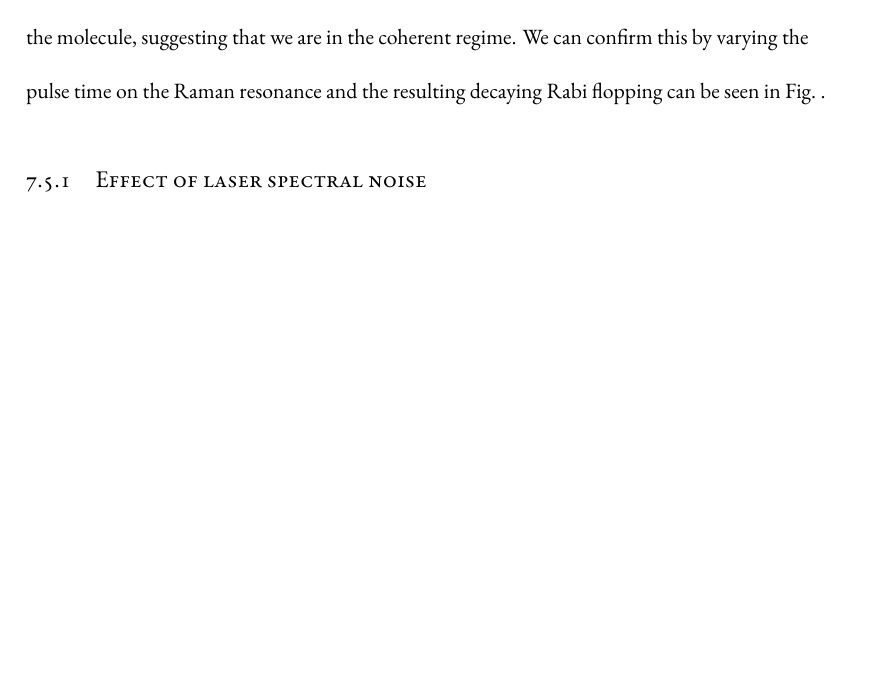
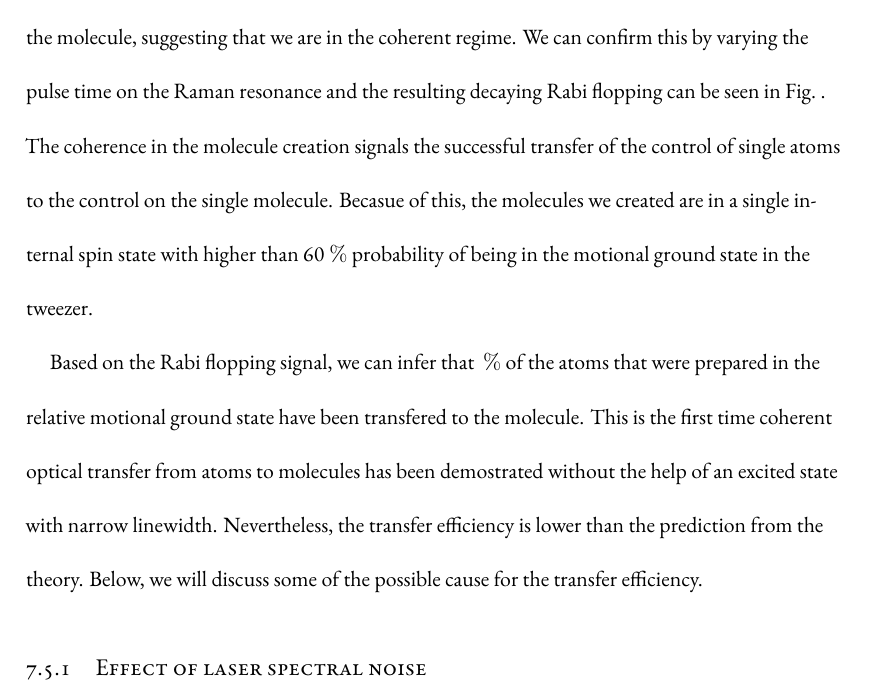
Before and after one commit to yuyichao/grad-thesis, a LaTeX thesis (dissertation.tex, which reads chapters/raman-transfer.tex): part of page 140 of 164 before the commit and part of page 140 of 165 after it, cut so that both start at the same text, the shorter picture padded with empty space. Compiled offline with XeLaTeX.

Commit message:
[raman-transfer] Transfer result

```diff
--- a/chapters/raman-transfer.tex
+++ b/chapters/raman-transfer.tex
@@ -727,11 +727,18 @@ This is evidence that the linewidth is mainly determined by the Raman Rabi frequ
 rather than the lifetime of the molecule, suggesting that we are in the coherent regime.
 We can confirm this by varying the pulse time on the Raman resonance
 and the resulting decaying Rabi flopping can be seen in Fig.~\todo{ref}.
+The coherence in the molecule creation signals the successful transfer
+of the control of single atoms to the control on the single molecule.
+Becasue of this, the molecules we created are in a single internal spin state
+with higher than $60~\mathrm{\%}$ probability
+of being in the motional ground state in the tweezer.
 
-\todo{
-  Lower than expected efficiency
-  Scan dependency of parameters to determine the cause
-}
+Based on the Rabi flopping signal, we can infer that $\todo{number}~\mathrm{\%}$ of the atoms
+that were prepared in the relative motional ground state have been transfered to the molecule.
+This is the first time coherent optical transfer from atoms to molecules has been demostrated
+without the help of an excited state with narrow linewidth.
+Nevertheless, the transfer efficiency is lower than the prediction from the theory.
+Below, we will discuss some of the possible cause for the transfer efficiency.
 
 \subsection{Effect of laser spectral noise}
 \label{ch:raman-transfer:results:ase}
```
Also changed, not shown: dissertation.pdf, chapters/raman-transfer.tex (1 more changed lines).
